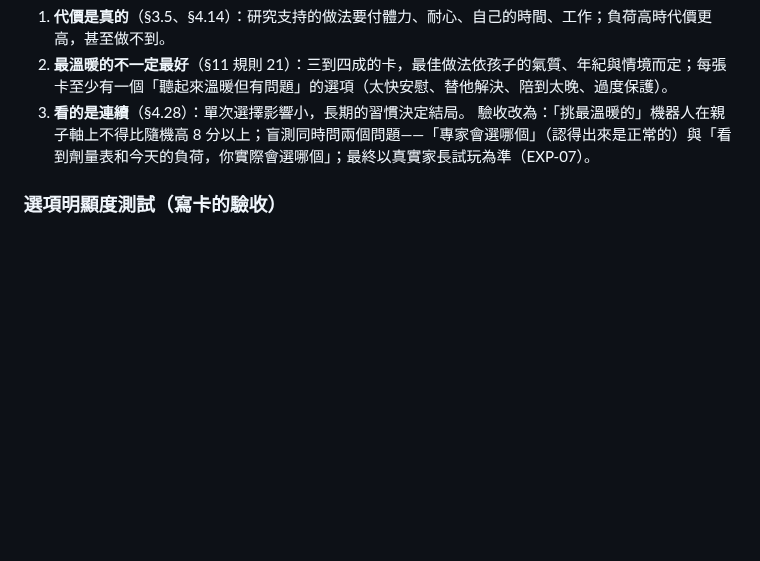
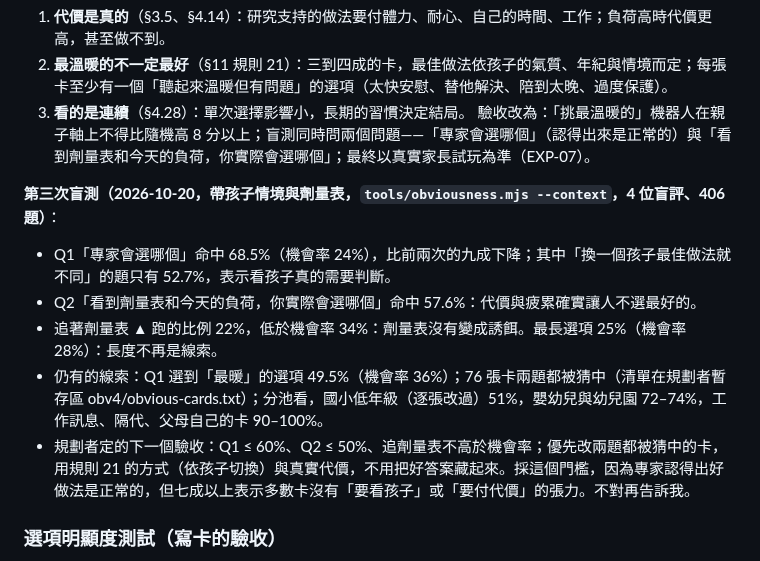
Before and after one commit to leway1980/grow-with-you, a Markdown page: docs/DESIGN.md, the part around the change. Rendered like a GitHub page; blank space fills up the shorter version.

Commit message:
設計：記錄第三次盲測（帶情境與劑量表）結果與下一個驗收門檻
Co-Authored-By: Claude Opus 5.5 <noreply@anthropic.com>
Claude-Session: https://claude.ai/code/session_01MK6gryKusrLjKMEvE349SU

```diff
--- a/docs/DESIGN.md
+++ b/docs/DESIGN.md
@@ -420,6 +420,13 @@
 2. **最溫暖的不一定最好**（§11 規則 21）：三到四成的卡，最佳做法依孩子的氣質、年紀與情境而定；每張卡至少有一個「聽起來溫暖但有問題」的選項（太快安慰、替他解決、陪到太晚、過度保護）。
 3. **看的是連續**（§4.28）：單次選擇影響小，長期的習慣決定結局。
 驗收改為：「挑最溫暖的」機器人在親子軸上不得比隨機高 8 分以上；盲測同時問兩個問題——「專家會選哪個」（認得出來是正常的）與「看到劑量表和今天的負荷，你實際會選哪個」；最終以真實家長試玩為準（EXP-07）。
+
+**第三次盲測（2026-10-20，帶孩子情境與劑量表，`tools/obviousness.mjs --context`，4 位盲評、406 題）**：
+- Q1「專家會選哪個」命中 68.5%（機會率 24%），比前兩次的九成下降；其中「換一個孩子最佳做法就不同」的題只有 52.7%，表示看孩子真的需要判斷。
+- Q2「看到劑量表和今天的負荷，你實際會選哪個」命中 57.6%：代價與疲累確實讓人不選最好的。
+- 追著劑量表 ▲ 跑的比例 22%，低於機會率 34%：劑量表沒有變成誘餌。最長選項 25%（機會率 28%）：長度不再是線索。
+- 仍有的線索：Q1 選到「最暖」的選項 49.5%（機會率 36%）；76 張卡兩題都被猜中（清單在規劃者暫存區 obv4/obvious-cards.txt）；分池看，國小低年級（逐張改過）51%，嬰幼兒與幼兒園 72–74%，工作訊息、隔代、父母自己的卡 90–100%。
+- 規劃者定的下一個驗收：Q1 ≤ 60%、Q2 ≤ 50%、追劑量表不高於機會率；優先改兩題都被猜中的卡，用規則 21 的方式（依孩子切換）與真實代價，不用把好答案藏起來。採這個門檻，因為專家認得出好做法是正常的，但七成以上表示多數卡沒有「要看孩子」或「要付代價」的張力。不對再告訴我。
 
 ### 選項明顯度測試（寫卡的驗收）
 
```
